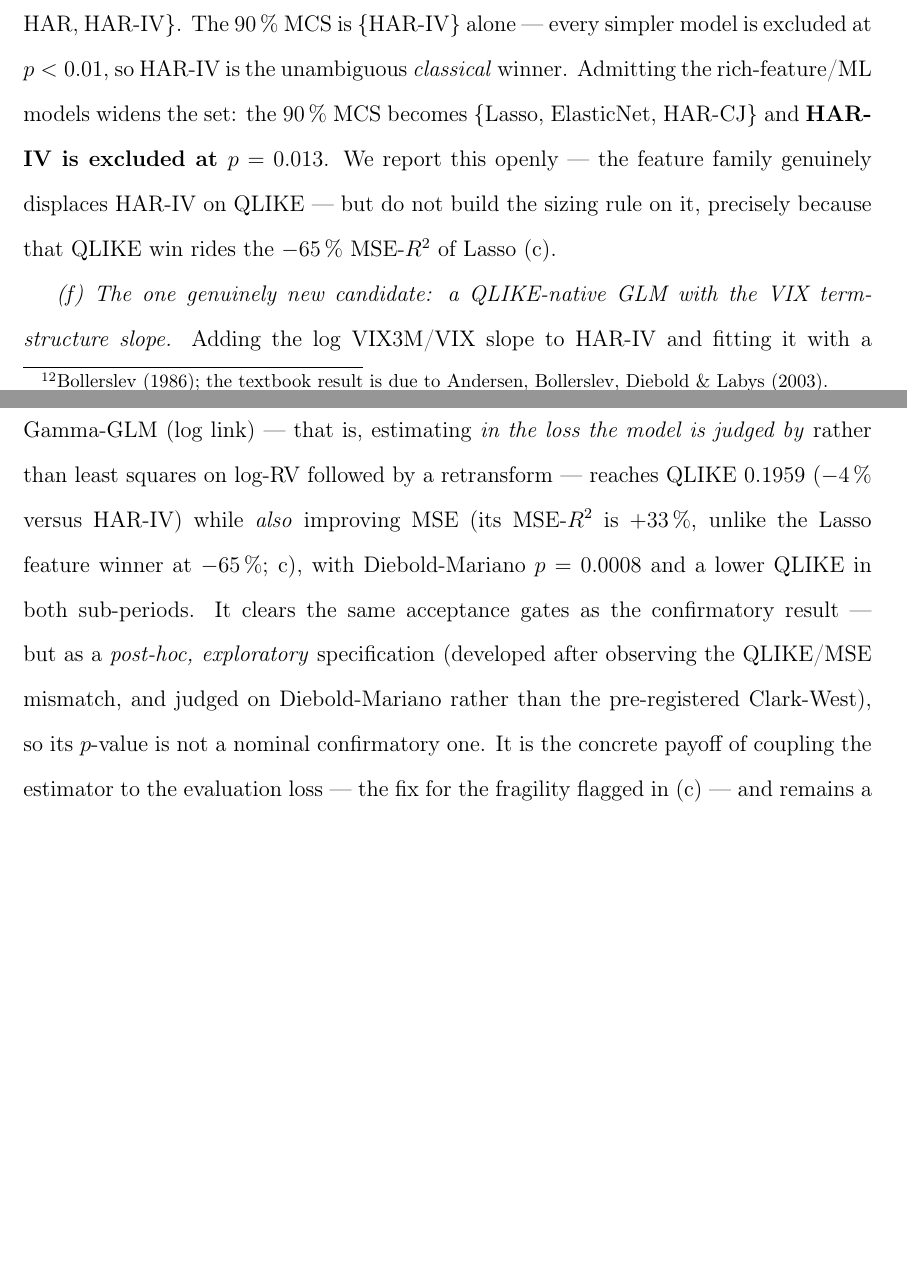
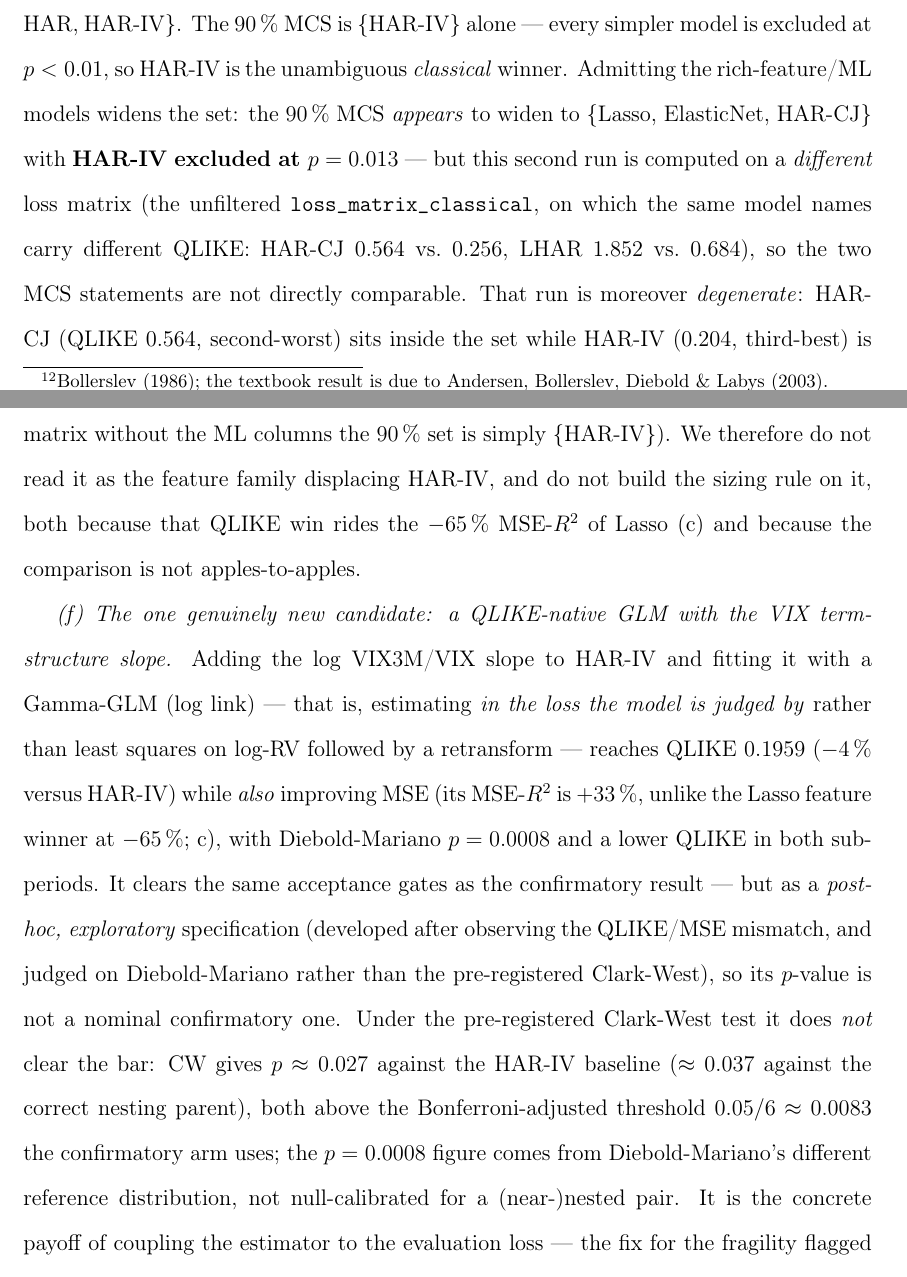
Before and after one commit to jonaslffr-ship-it/trading-library, a LaTeX document (research/volatility-managed-strategies/volatility-managed-strategies.tex): two parts of pages 7 and 8 of 18 before the commit and two parts of pages 7 and 8 of 19 after it, joined at a grey line, cut so that both start at the same text, the shorter picture padded with empty space. Compiled offline with pdfLaTeX.

```diff
--- a/research/volatility-managed-strategies/volatility-managed-strategies.tex
+++ b/research/volatility-managed-strategies/volatility-managed-strategies.tex
@@ -245,9 +245,7 @@
 classical ladder models $\{$RW, EWMA, AR(1), HAR, HAR-CJ, HAR-RS, HARQ, LHAR, log-HAR, HAR-IV$\}$.
 The $90\,\%$ MCS is $\{$HAR-IV$\}$ alone --- every simpler model is excluded at $p<0.01$, so HAR-IV
 is the unambiguous \emph{classical} winner. Admitting the rich-feature/ML models widens the set: the
-$90\,\%$ MCS becomes $\{$Lasso, ElasticNet, HAR-CJ$\}$ and \textbf{HAR-IV is excluded at $p=0.013$}.
-We report this openly --- the feature family genuinely displaces HAR-IV on QLIKE --- but do not build
-the sizing rule on it, precisely because that QLIKE win rides the $-65\,\%$ MSE-$R^2$ of Lasso~(c).
+$90\,\%$ MCS \emph{appears} to widen to $\{$Lasso, ElasticNet, HAR-CJ$\}$ with \textbf{HAR-IV excluded at $p=0.013$} --- but this second run is computed on a \emph{different} loss matrix (the unfiltered \texttt{loss\_matrix\_classical}, on which the same model names carry different QLIKE: HAR-CJ 0.564 vs.\ 0.256, LHAR 1.852 vs.\ 0.684), so the two MCS statements are not directly comparable. That run is moreover \emph{degenerate}: HAR-CJ (QLIKE 0.564, second-worst) sits inside the set while HAR-IV (0.204, third-best) is outside --- an unstable MCS on this matrix, not a genuine displacement (on the unfiltered matrix without the ML columns the $90\,\%$ set is simply $\{$HAR-IV$\}$). We therefore do not read it as the feature family displacing HAR-IV, and do not build the sizing rule on it, both because that QLIKE win rides the $-65\,\%$ MSE-$R^2$ of Lasso~(c) and because the comparison is not apples-to-apples.
 
 \emph{(f) The one genuinely new candidate: a QLIKE-native GLM with the VIX term-structure slope.}
 Adding the log VIX3M/VIX slope to HAR-IV and fitting it with a Gamma-GLM (log link) --- that is,
@@ -257,7 +255,7 @@
 Diebold-Mariano $p=0.0008$ and a lower QLIKE in both sub-periods. It clears the same acceptance gates
 as the confirmatory result --- but as a \emph{post-hoc, exploratory} specification (developed after
 observing the QLIKE/MSE mismatch, and judged on Diebold-Mariano rather than the pre-registered
-Clark-West), so its $p$-value is not a nominal confirmatory one. It is the concrete payoff of
+Clark-West), so its $p$-value is not a nominal confirmatory one. Under the pre-registered Clark-West test it does \emph{not} clear the bar: CW gives $p\approx0.027$ against the HAR-IV baseline ($\approx0.037$ against the correct nesting parent), both above the Bonferroni-adjusted threshold $0.05/6\approx0.0083$ the confirmatory arm uses; the $p=0.0008$ figure comes from Diebold-Mariano's different reference distribution, not null-calibrated for a (near-)nested pair. It is the concrete payoff of
 coupling the estimator to the evaluation loss --- the fix for the fragility flagged in~(c) --- and
 remains a candidate, not \texttt{supported}: like everything here it awaits a live prediction log.
 This, the IV term-structure slope under a loss-matched estimator, is the study's only forecasting
```
Also changed, not shown: research/volatility-managed-strategies/volatility-managed-strategies.tex (4 more changed lines).
